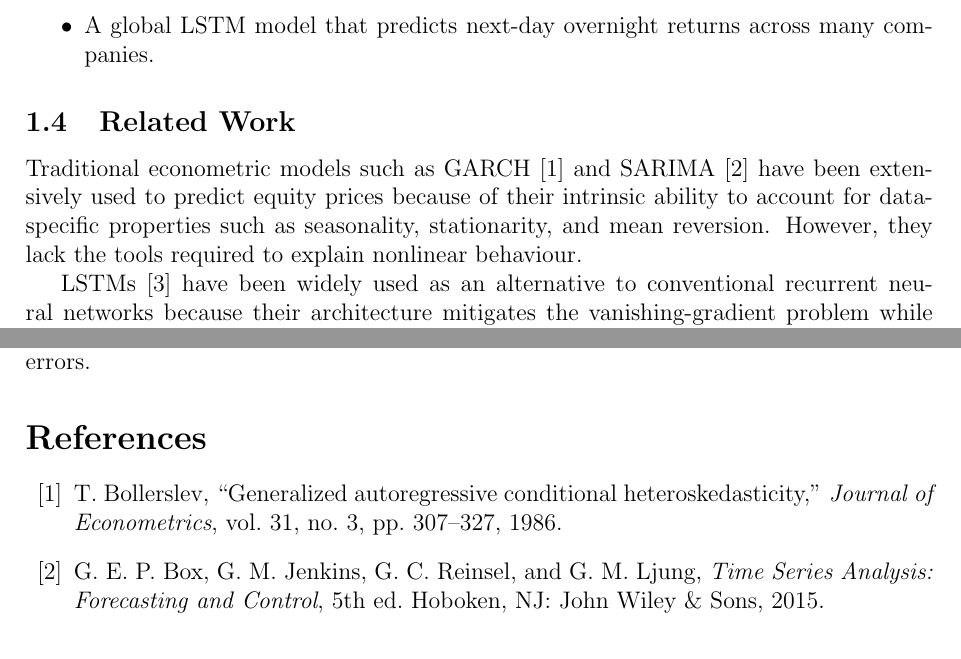
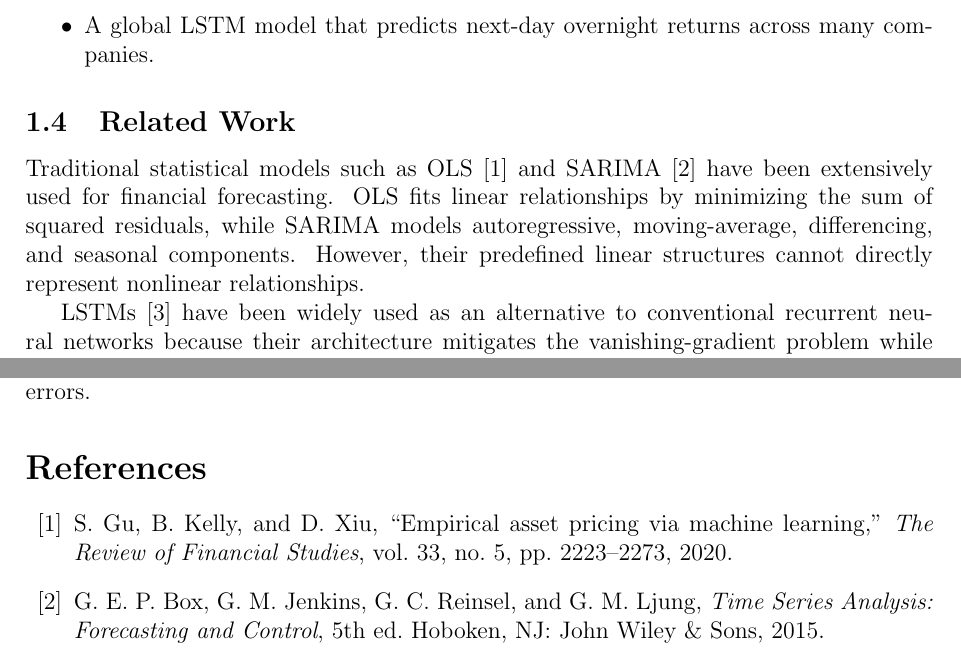
Before and after one commit to barussifelipe/timeseries_analysis, a LaTeX paper (ref/vvsi.tex): two parts of pages 2 and 22 of 22, joined at a grey line, cut so that both start at the same text. Compiled offline with pdfLaTeX.

Commit message:
Replace GARCH related work with OLS

```diff
--- a/ref/vvsi.tex
+++ b/ref/vvsi.tex
@@ -70,11 +70,12 @@ In this project, we have two main contributions:
 \end{itemize}
 
 \subsection{Related Work}
-Traditional econometric models such as GARCH \cite{bollerslev1986} and SARIMA
-\cite{box2015} have been extensively used to predict equity prices because of
-their intrinsic ability to account for data-specific properties such as
-seasonality, stationarity, and mean reversion. However, they lack the tools
-required to explain nonlinear behaviour.
+Traditional statistical models such as OLS \cite{gu2020} and SARIMA
+\cite{box2015} have been extensively used for financial forecasting. OLS fits
+linear relationships by minimizing the sum of squared residuals, while SARIMA
+models autoregressive, moving-average, differencing, and seasonal components.
+However, their predefined linear structures cannot directly represent nonlinear
+relationships.
 
 LSTMs \cite{vennerod2021} have been widely used as an alternative to
 conventional recurrent neural networks because their architecture mitigates the
@@ -514,10 +515,11 @@ using MAE as the loss function would reduce the influence of outliers on model
 updates, allowing the model to respond less aggressively to extreme errors.
 
 \begin{thebibliography}{99}
-\bibitem{bollerslev1986}
-T. Bollerslev,
-``Generalized autoregressive conditional heteroskedasticity,''
-\textit{Journal of Econometrics}, vol. 31, no. 3, pp. 307--327, 1986.
+\bibitem{gu2020}
+S. Gu, B. Kelly, and D. Xiu,
+``Empirical asset pricing via machine learning,''
+\textit{The Review of Financial Studies}, vol. 33, no. 5,
+pp. 2223--2273, 2020.
 
 \bibitem{box2015}
 G. E. P. Box, G. M. Jenkins, G. C. Reinsel, and G. M. Ljung,
```
